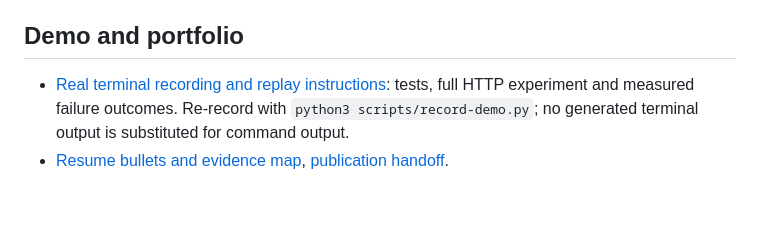
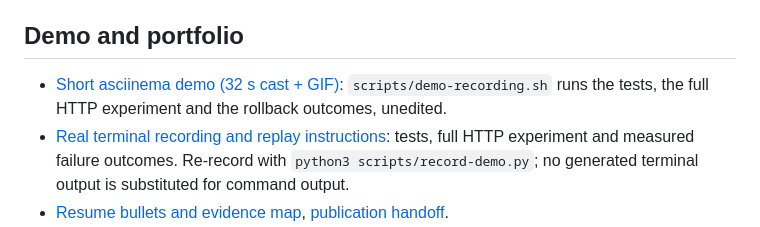
Before and after one commit to PontoPe/SafeRolloutLab, a Markdown page: README.md, the part around the change. Drawn GitHub-style; blank space fills up the shorter version.

```diff
--- a/README.md
+++ b/README.md
@@ -41,6 +41,7 @@ No daemonized automatic observer, dashboard, AWS, Kubernetes, public ports, real
 
 ## Demo and portfolio
 
+- [Short asciinema demo (32 s cast + GIF)](docs/demo/README.md#short-demo-asciinema-32-s): `scripts/demo-recording.sh` runs the tests, the full HTTP experiment and the rollback outcomes, unedited.
 - [Real terminal recording and replay instructions](docs/demo/README.md): tests, full HTTP experiment and measured failure outcomes. Re-record with `python3 scripts/record-demo.py`; no generated terminal output is substituted for command output.
 - [Resume bullets and evidence map](docs/resume.md), [publication handoff](docs/publication.md).
 - CI runs tests (including the bounded HTTP smoke experiment), compilation, directory and Git-history secret scanning. Actions are pinned by commit SHA, with read-only repository permission and no stored checkout credentials. It does not deploy or publish packages.
```
Also changed, not shown: docs/demo/README.md (+27 -0 lines), docs/demo/saferollout-demo.gif (added), 3 other files.
